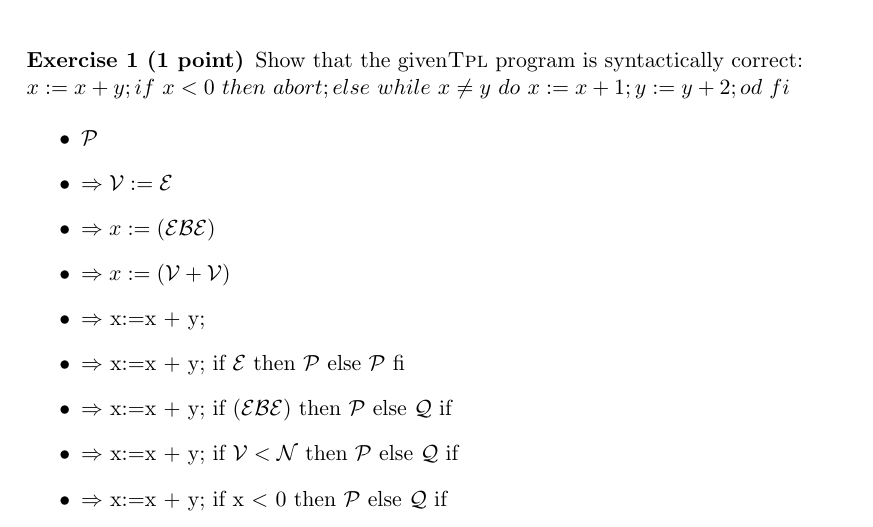
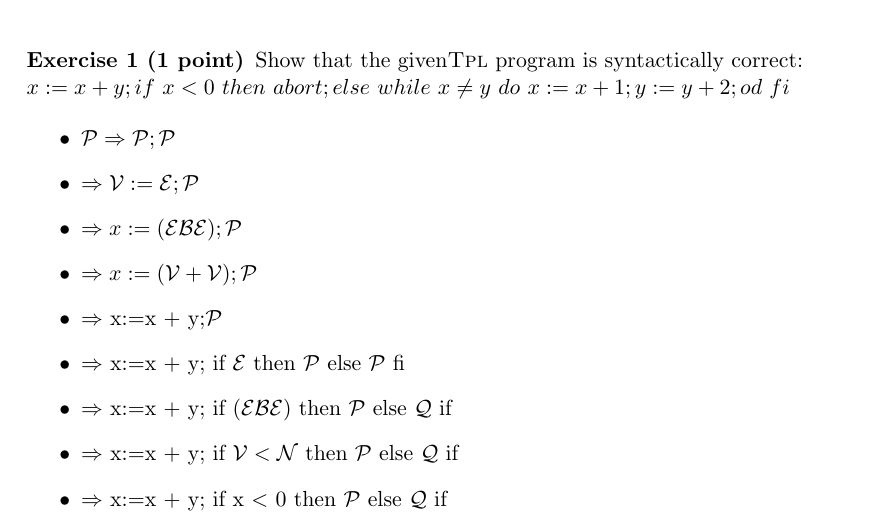
Before and after one commit to hglanzer/FMI, a LaTeX problem sheet (abgabe3/fvsw-exercises.tex): part of page 1 of 6, cut so that both start at the same text. Compiled offline with pdfLaTeX.

Commit message:
execercsise - sheet added

```diff
--- a/abgabe3/fvsw-exercises.tex
+++ b/abgabe3/fvsw-exercises.tex
@@ -35,11 +35,12 @@
 $ x:=x+y;if$ $ x < 0$ $then$ $ abort; else $ $ while$ $ x \neq y$ $ do$ $ x:=x+1; y:=y+2; od $ $ fi $
 
 \begin{itemize}
-\item $\mathcal{P}$
-\item $\Rightarrow \mathcal{V}:=\mathcal{E}$
-\item $\Rightarrow x:=(\mathcal{E} \mathcal{B} \mathcal{E})$
-\item $\Rightarrow x:=(\mathcal{V} + \mathcal{V})$
-\item $\Rightarrow$ x:=x + y;
+\item $\mathcal{P}\Rightarrow \mathcal{P};\mathcal{P}$
+
+\item $\Rightarrow \mathcal{V}:=\mathcal{E};\mathcal{P}$
+\item $\Rightarrow x:=(\mathcal{E} \mathcal{B} \mathcal{E});\mathcal{P}$
+\item $\Rightarrow x:=(\mathcal{V} + \mathcal{V});\mathcal{P}$
+\item $\Rightarrow$ x:=x + y;$\mathcal{P	}$
 \item $\Rightarrow$ x:=x + y; if $\mathcal{E}$ then $\mathcal{P}$ else $ \mathcal{P}$ fi
 \item $\Rightarrow$ x:=x + y; if $(\mathcal{E} \mathcal{B} \mathcal{E})$ then $\mathcal{P}$ else $ \mathcal{Q}$ if
 \item $\Rightarrow$ x:=x + y; if $\mathcal{V} < \mathcal{N}$ then $\mathcal{P}$ else $ \mathcal{Q}$ if
```
Also changed, not shown: abgabe3/fvsw-examples1.pdf (added), abgabe3/fvsw-exercises.pdf.
